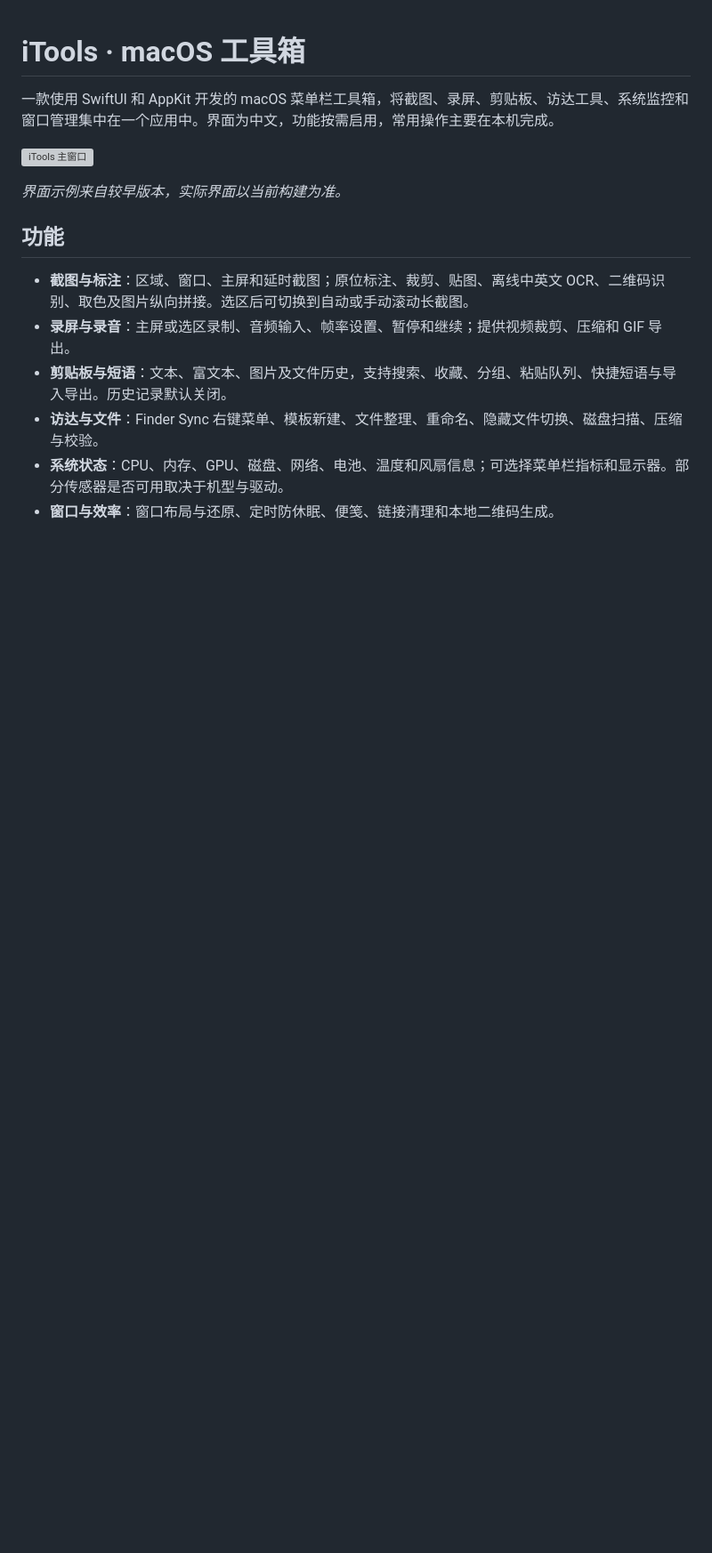
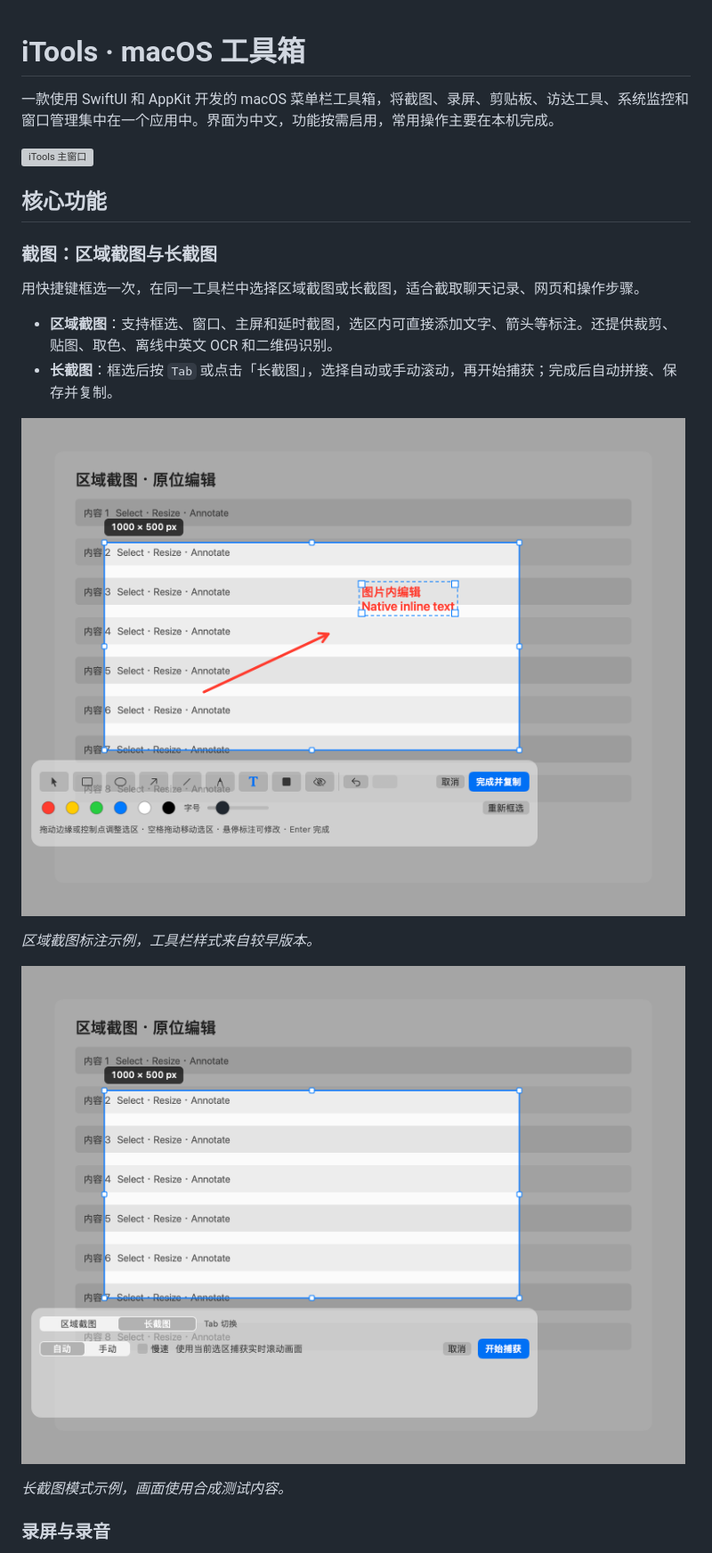
Before and after one commit to wtone/itools, a Markdown page: README.md, the part around one of its changes. Shown at 89% size. Rendered like a GitHub page; pictures changed too: docs/screenshots/region-scroll-tab.png (added); blank space fills up the shorter version; grey boxes are pictures that could not be loaded.

```diff
--- a/README.md
+++ b/README.md
@@ -6,11 +6,20 @@
 
-*界面示例来自较早版本，实际界面以当前构建为准。*
+## 核心功能
 
-## 功能
+### 截图：区域截图与长截图
 
-- **截图与标注**：区域、窗口、主屏和延时截图；原位标注、裁剪、贴图、离线中英文 OCR、二维码识别、取色及图片纵向拼接。选区后可切换到自动或手动滚动长截图。
-- **录屏与录音**：主屏或选区录制、音频输入、帧率设置、暂停和继续；提供视频裁剪、压缩和 GIF 导出。
-- **剪贴板与短语**：文本、富文本、图片及文件历史，支持搜索、收藏、分组、粘贴队列、快捷短语与导入导出。历史记录默认关闭。
-- **访达与文件**：Finder Sync 右键菜单、模板新建、文件整理、重命名、隐藏文件切换、磁盘扫描、压缩与校验。
-- **系统状态**：CPU、内存、GPU、磁盘、网络、电池、温度和风扇信息；可选择菜单栏指标和显示器。部分传感器是否可用取决于机型与驱动。
-- **窗口与效率**：窗口布局与还原、定时防休眠、便笺、链接清理和本地二维码生成。
+用快捷键框选一次，在同一工具栏中选择区域截图或长截图，适合截取聊天记录、网页和操作步骤。
+
+- **区域截图**：支持框选、窗口、主屏和延时截图，选区内可直接添加文字、箭头等标注。还提供裁剪、贴图、取色、离线中英文 OCR 和二维码识别。
+- **长截图**：框选后按 `Tab` 或点击「长截图」，选择自动或手动滚动，再开始捕获；完成后自动拼接、保存并复制。
+
+![区域截图的选区与标注示例](docs/screenshots/region-workspace-light.png)
+
+*区域截图标注示例，工具栏样式来自较早版本。*
+
+![选区后切换到长截图模式](docs/screenshots/region-scroll-tab.png)
+
+*长截图模式示例，画面使用合成测试内容。*
+
+### 录屏与录音
+
```
Also changed, not shown: other parts of README.md (+52 -1 lines), docs/screenshots/capture-current.png (added), 3 other files.
